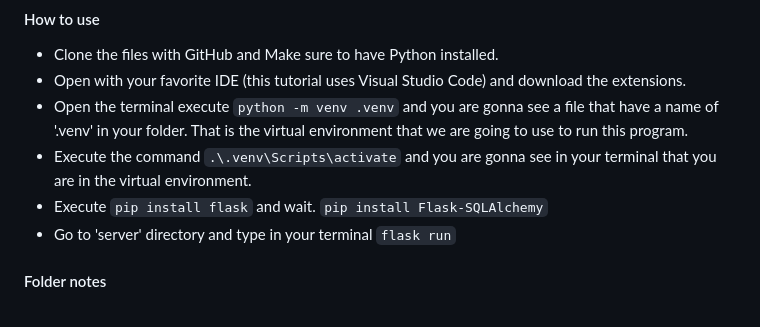
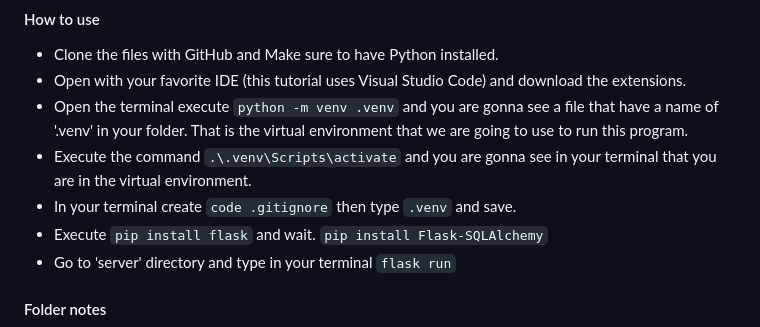
Before and after one commit to Genrei123/Karinderya, a Markdown page: README.MD, the part around the change. Rendered like a GitHub page.

```diff
--- a/README.MD
+++ b/README.MD
@@ -29,6 +29,7 @@ And lastly lastly, I have wanted to use Google Maps API to view the actual locat
 - Open with your favorite IDE (this tutorial uses Visual Studio Code) and download the extensions.
 - Open the terminal execute `python -m venv .venv` and you are gonna see a file that have a name of '.venv' in your folder. That is the virtual environment that we are going to use to run this program.
 - Execute the command `.\.venv\Scripts\activate` and you are gonna see in your terminal that you are in the virtual environment.
+- In your terminal create `code .gitignore` then type `.venv` and save.
 - Execute `pip install flask` and wait. `pip install Flask-SQLAlchemy`
 - Go to 'server' directory and type in your terminal `flask run`
 
```
